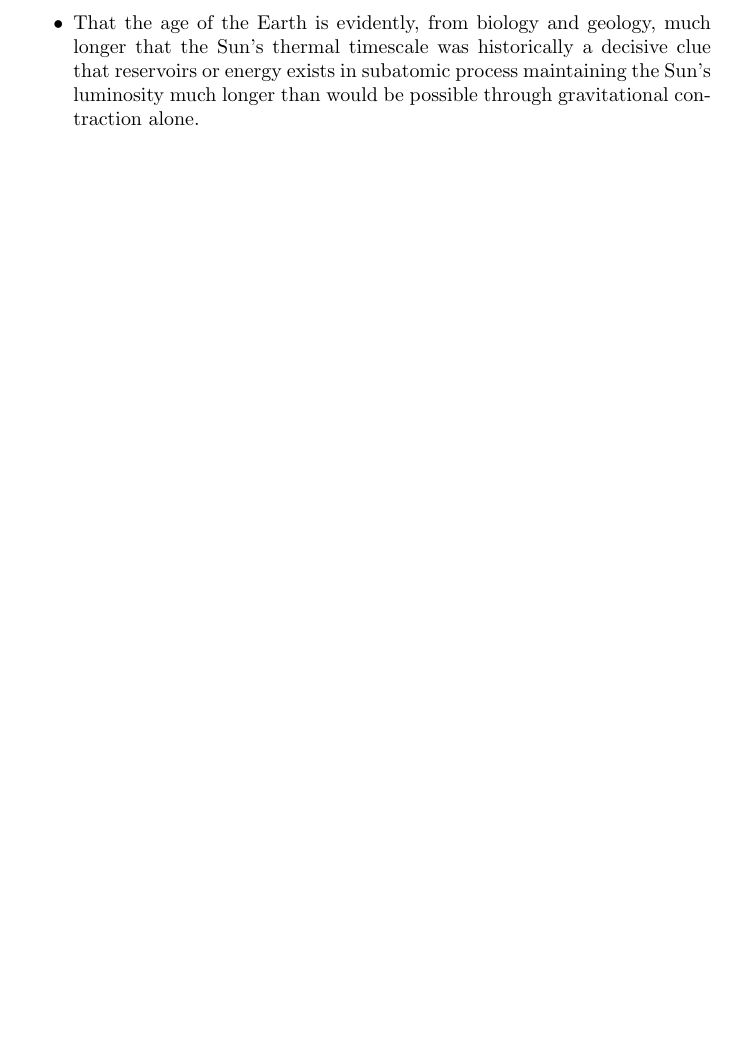
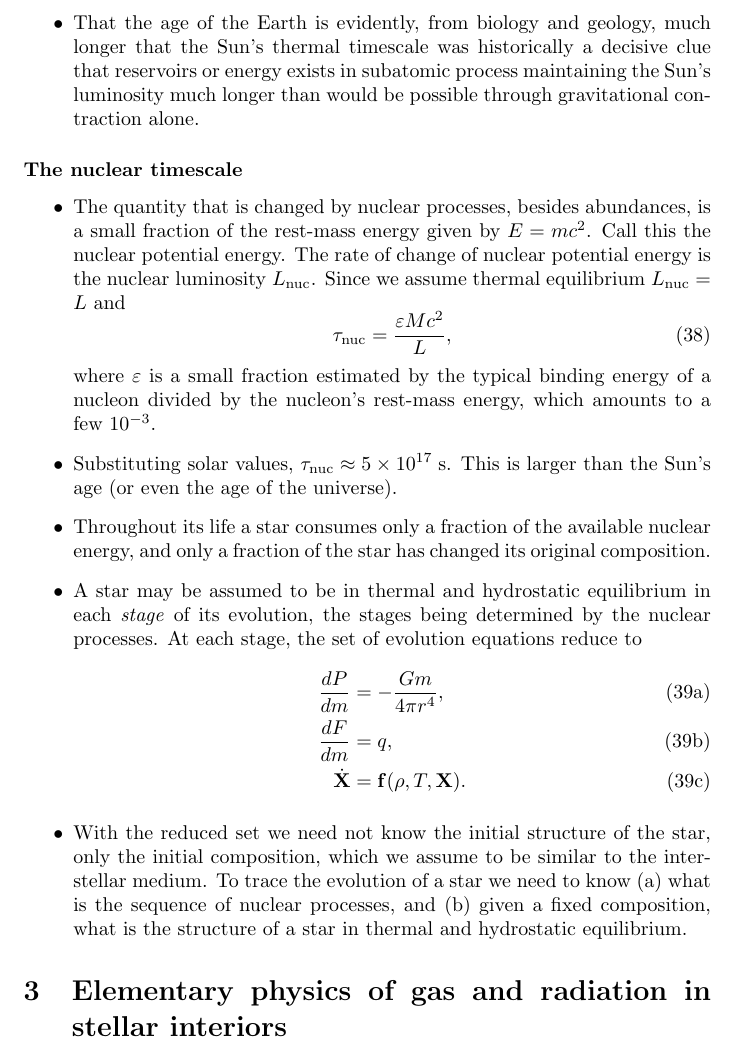
Before and after one commit to nmovshov/starz, a LaTeX paper (starz.tex): part of page 12 of 12, cut so that both start at the same text, the shorter picture padded with empty space. Compiled offline with pdfLaTeX.

Commit message:
ch2 linted

```diff
--- a/starz.tex
+++ b/starz.tex
@@ -557,4 +557,46 @@ luminosity much longer than would be possible through gravitational contraction
 alone.
 \end{itemize}
 
+\subsubsection*{The nuclear timescale}
+\begin{itemize}
+\item The quantity that is changed by nuclear processes, besides abundances, is
+a small fraction of the rest-mass energy given by $E=mc^2$. Call this the
+nuclear potential energy. The rate of change of nuclear potential energy is the
+nuclear luminosity $L\sub{nuc}$. Since we assume thermal equilibrium
+$L\sub{nuc}=L$ and
+\begin{equation}
+\tau\sub{nuc} = \frac{\eps{M}c^2}{L},
+\end{equation}
+where $\eps$ is a small fraction estimated by the typical binding energy of a
+nucleon divided by the nucleon's rest-mass energy, which amounts to a few
+$10^{-3}$.
+
+\item Substituting solar values,
+$\tau\sub{nuc}\approx{5}\times{10^{17}}\unit{s}$. This is larger than the Sun's
+age (or even the age of the universe).
+
+\item Throughout its life a star consumes only a fraction of the available
+nuclear energy, and only a fraction of the star has changed its original
+composition.
+
+\item A star may be assumed to be in thermal and hydrostatic equilibrium in each
+\emph{stage} of its evolution, the stages being determined by the nuclear
+processes. At each stage, the set of evolution equations reduce to
+\begin{subequations}
+\begin{align}\label{eq:set2}
+\frac{dP}{dm} &= -\frac{Gm}{4\pi{r}^4},\\
+\frac{dF}{dm} &= q,\\
+\dot{\V{X}} &= \V{f}(\rho,T,\V{X}).
+\end{align}
+\end{subequations}
+
+\item With the reduced set we need not know the initial structure of the star,
+only the initial composition, which we assume to be similar to the interstellar
+medium. To trace the evolution of a star we need to know (a) what is the
+sequence of nuclear processes, and (b) given a fixed composition, what is the
+structure of a star in thermal and hydrostatic equilibrium.
+\end{itemize}
+
+\section{Elementary physics of gas and radiation in stellar interiors}
+
 \end{document}
```
